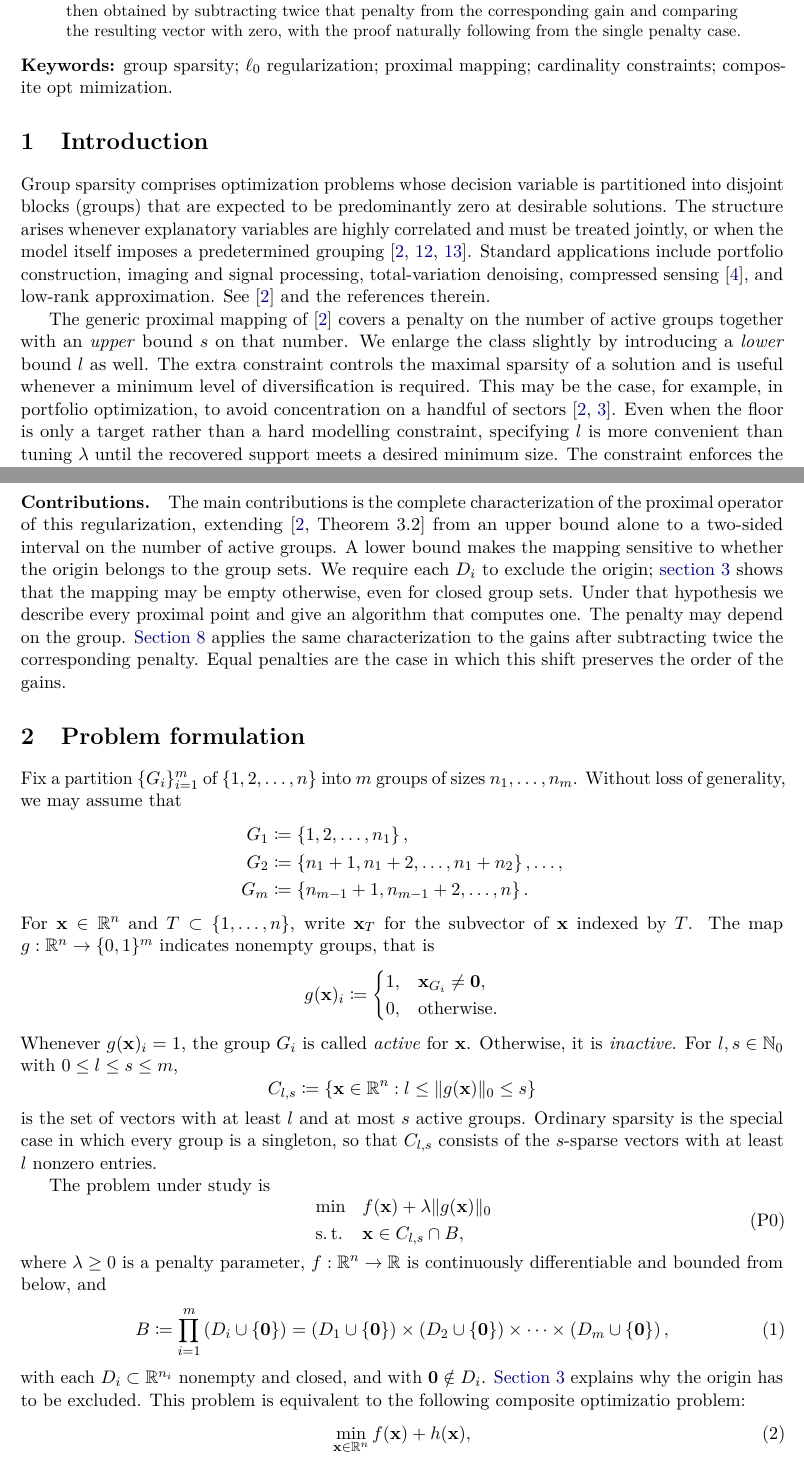
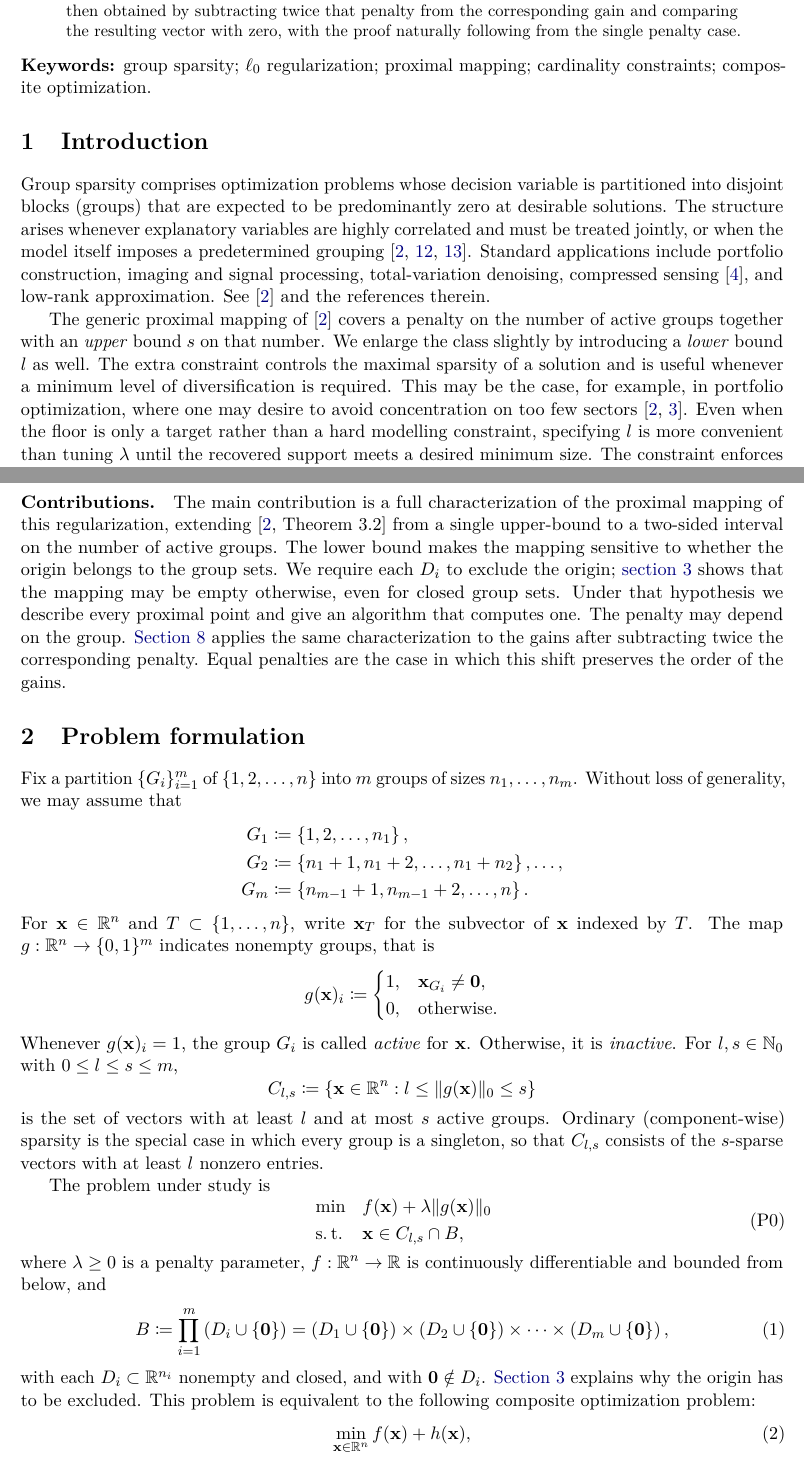
Before and after one commit to GBelemBarbosa/group-sparse-proximal, a LaTeX paper (paper_proximal.tex): two parts of pages 1 and 2 of 15, joined at a grey line, cut so that both start at the same text. Compiled offline with pdfLaTeX.

Commit message:
Finishing merging my initial changes

```diff
--- a/paper_proximal.tex
+++ b/paper_proximal.tex
@@ -74,26 +75,25 @@
 
 \begin{abstract}
 We study composite minimization of a smooth objective plus a group-\(\ell_0\)
-regularizer, subject to both an upper and a \emph{lower} bound on the number of
-active groups. The lower bound models diversification and coverage constraints
-that the classical cardinality-constrained formulation cannot express. The main
-result is a complete characterization of the proximal mapping of the resulting
-discontinuous regularizer, extending Theorem~3.2 of
+regularizer, subject to both an upper and a \emph{lower} bound on the number
+of active groups. The lower bound models diversification and coverage
+constraints that the classical cardinality-constrained formulation cannot
+express. The main result is a complete characterization of the proximal
+mapping of the resulting discontinuous regularizer, extending Theorem~3.2 of
 \citeauthor{beck2018} (\citeyear{beck2018}). Each group constraint is required
 to exclude the origin, otherwise the proximal mapping may be empty even when
-every group set is closed. Under that restriction the mapping is
-nonempty, and we give an explicit description of every proximal point together
-with an algorithm that computes one. The proof extends their comparison of
-groupwise gains to the case in which the lower bound is active. A different
-penalty may be attached to each group. The mapping is then obtained by
-subtracting twice that penalty from the corresponding gain and comparing the
-resulting vector with zero, with the proof naturally following from the single
-penalty case.
+every group set is closed. Under that restriction the mapping is nonempty, and
+we give an explicit description of every proximal point together with an
+algorithm that computes one. The proof extends their comparison of groupwise
+gains to the case in which the lower bound is active. A different penalty may
+be attached to each group. The mapping is then obtained by subtracting twice
+that penalty from the corresponding gain and comparing the resulting vector
+with zero, with the proof naturally following from the single penalty case.
 \end{abstract}
 
 \noindent\textbf{Keywords:}
 group sparsity; \(\ell_0\) regularization; proximal mapping; cardinality
-constraints; composite opt mimization.
+constraints; composite optimization.
 
 \section{Introduction}
 \label{sec:intro}
@@ -108,12 +108,12 @@ total-variation denoising, compressed sensing~\cite{donoho2006}, and low-rank
 approximation. See \cite{beck2018} and the references therein.
 
 The generic proximal mapping of \cite{beck2018} covers a penalty on the number
-of active groups together with an \emph{upper} bound \(s\) on that number. We enlarge the class slightly by introducing a \emph{lower}
-bound \(l\) as well. The extra constraint controls the maximal sparsity of a
-solution and is useful whenever a minimum level of diversification is
-required. This may be the case, for example, in portfolio optimization, to avoid
-concentration on a handful of sectors~\cite{brodie2009,beck2018}. Even when the floor is only a target rather
-than a hard modelling constraint, specifying \(l\) is more convenient than
-tuning \(\lambda\) until the recovered support meets a desired minimum size.
-The constraint enforces the cardinality directly, and the grid of candidate
-penalties can be cut accordingly.
+of active groups together with an \emph{upper} bound \(s\) on that number. We
+enlarge the class slightly by introducing a \emph{lower} bound \(l\) as well.
+The extra constraint controls the maximal sparsity of a solution and is useful
+whenever a minimum level of diversification is required. This may be the case,
+for example, in portfolio optimization, where one may desire to avoid
+concentration on too few sectors~\cite{brodie2009,beck2018}. Even when the
+floor is only a target rather than a hard modelling constraint, specifying
+\(l\) is more convenient than tuning \(\lambda\) until the recovered support
+meets a desired minimum size. The constraint enforces the cardinality
@@ -129,16 +130,16 @@ forward--backward methods~\cite{moreau1962,beckbook}.
 
 \paragraph{Contributions.}
-The main contributions is the complete characterization of the proximal operator of this
-regularization, extending \cite[Theorem~3.2]{beck2018} from an upper bound alone
-to a two-sided interval on the number of active groups. A lower bound makes the mapping
-sensitive to whether the origin belongs to the group sets. We require each
-\(D_i\) to exclude the origin; \cref{sec:emptyfix} shows that the mapping may
-be empty otherwise, even for closed group sets. Under that hypothesis we
-describe every proximal point and give an algorithm that computes one. The
-penalty may depend on the group. \Cref{sec:weights} applies the same
-characterization to the gains after subtracting twice the corresponding
-penalty. Equal penalties are the case in which this shift preserves the order
-of the gains.
+The main contribution is a full characterization of the proximal mapping of
+this regularization, extending \cite[Theorem~3.2]{beck2018} from a single
+upper-bound to a two-sided interval on the number of active groups. The lower
+bound makes the mapping sensitive to whether the origin belongs to the group
+sets. We require each \(D_i\) to exclude the origin; \cref{sec:emptyfix} shows
+that the mapping may be empty otherwise, even for closed group sets. Under
+that hypothesis we describe every proximal point and give an algorithm that
+computes one. The penalty may depend on the group. \Cref{sec:weights} applies
+the same characterization to the gains after subtracting twice the
+corresponding penalty. Equal penalties are the case in which this shift
+preserves the order of the gains.
 
 \section{Problem formulation}
 \label{sec:problem}
@@ -163,9 +164,9 @@ $$
 C_{l,s}\coloneqq\left\{\x \in \R^n:l\leq\|g(\x)\|_0 \leq s\right\}
 $$
 is the set of vectors with at least \(l\) and at most \(s\) active groups.
-Ordinary sparsity is the special case in which every group is a singleton, so
-that \(C_{l,s}\) consists of the \(s\)-sparse vectors with at least \(l\)
-nonzero entries.
+Ordinary (component-wise) sparsity is the special case in which every group is
+a singleton, so that \(C_{l,s}\) consists of the \(s\)-sparse vectors with at
+least \(l\) nonzero entries.
 
 The problem under study is
 \begin{equation}
@@ -180,11 +181,14 @@ where \(\lambda \geq 0\) is a penalty parameter, \(f: \R^n \to \R\) is
 continuously differentiable and bounded from below, and
 \begin{equation}
 \label{B}
-B \coloneqq \prod_{i=1}^m\left(D_i \cup\{\mathbf{0}\}\right)=\left(D_1 \cup\{\mathbf{0}\}\right) \times\left(D_2 \cup\{\mathbf{0}\}\right) \times \cdots \times\left(D_m \cup\{\mathbf{0}\}\right),
+B \coloneqq \prod_{i=1}^m\left(D_i \cup\{\mathbf{0}\}\right) =
+\left(D_1 \cup\{\mathbf{0}\}\right) \times\left(D_2 \cup\{\mathbf{0}\}\right)
+\times \cdots \times\left(D_m \cup\{\mathbf{0}\}\right),
 \end{equation}
 with each \(D_i \subset \R^{n_i}\) nonempty and closed, and with
 \(\mathbf{0}\notin D_i\). \Cref{sec:emptyfix} explains why the origin has to
-be excluded. This problem is equivalent to the following composite optimizatio problem:
+be excluded. This problem is equivalent to the following composite optimization
+problem:
 \begin{equation}
 \label{P}
 \min _{\x \in \R^n} f(\x)+h(\x),
```
Also changed, not shown: paper_proximal.tex (38 more changed lines).
